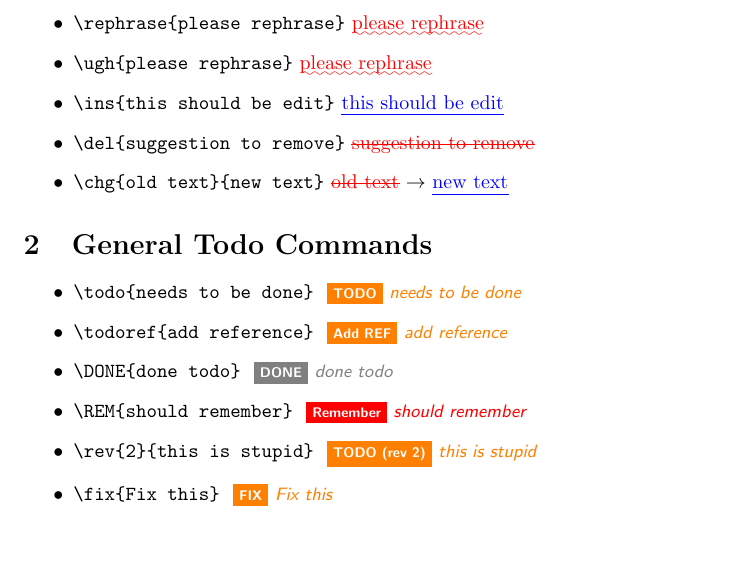
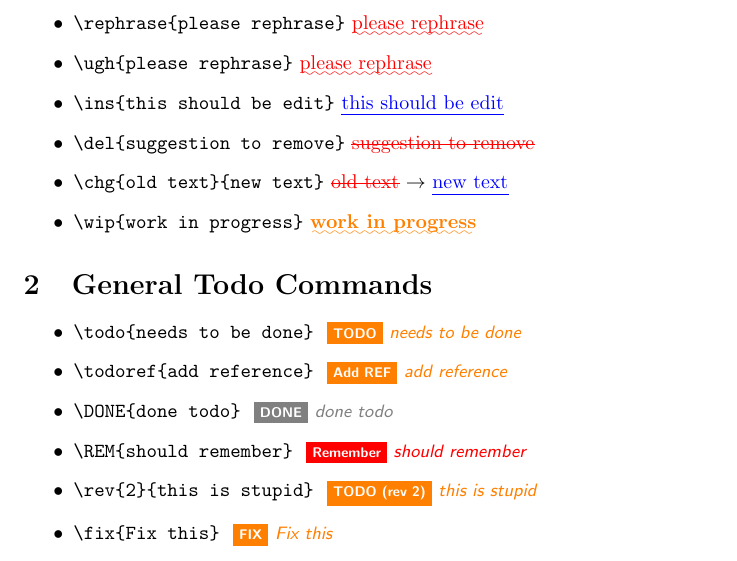
Before and after one commit to smarr/collab.sty, a LaTeX document (test.tex, which reads collab.sty): part of page 1 of 2, cut so that both start at the same text. Compiled offline with pdfLaTeX.

Commit message:
Added \wip command
Signed-off-by: Stefan Marr <git@stefan-marr.de>

```diff
--- a/collab.sty
+++ b/collab.sty
@@ -46,6 +46,7 @@
 	\newcommand{\chg}[3][]{%
             \textcolor{red}{\sout{#2}} {\ra}
             \textcolor{blue}{\uline{#3}}}               % please change
+  \newcommand{\wip}[1]{\textcolor{orange}{\textbf{\uwave{#1}}}}   % work in progress
 }{
 	\newcommand{\spelling}[1]{#1}
 	\newcommand{\rephrase}[1]{#1}
@@ -53,6 +54,7 @@
 	\newcommand{\ins}[1]{}
 	\newcommand{\del}[1]{#1}
 	\newcommand{\chg}[3][]{}
+  \newcommand{\wip}[1]{#1}
 }
 
 % ============================================================================
--- a/test.tex
+++ b/test.tex
@@ -21,6 +21,8 @@
   \item \verb|\del{suggestion to remove}| \del{suggestion to remove}
 
   \item \verb|\chg{old text}{new text}| \chg{old text}{new text}
+
+  \item \verb|\wip{work in progress}| \wip{work in progress}
 \end{itemize}
 
 \section{General Todo Commands}
```
